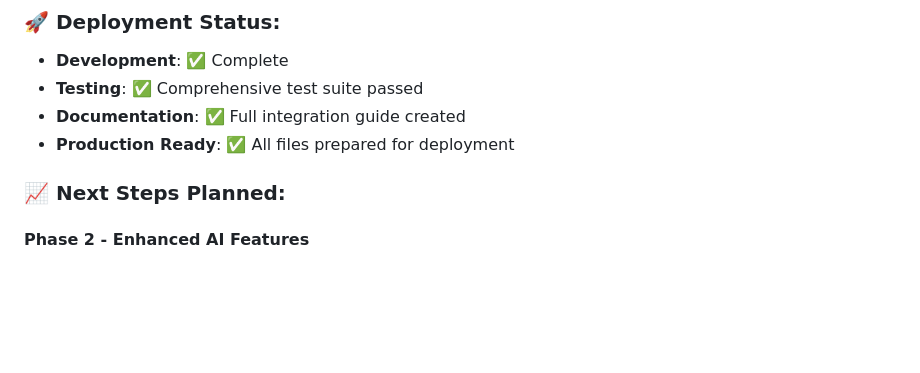
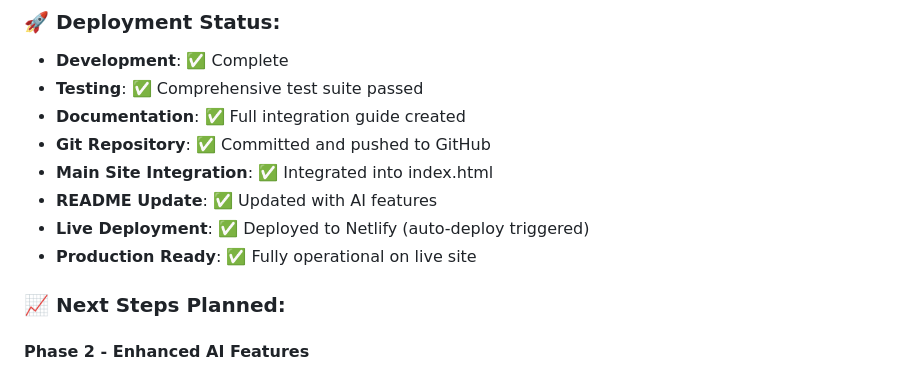
Before and after one commit to anish994/everything-gateway, a Markdown page: PROJECT-PROGRESS-LOG.md, the part around the change. GitHub-like rendering; blank space fills up the shorter version.

Commit message:
📝 Update progress log - AI Command System deployment complete
✅ Deployment Milestone:
- Live on Netlify with auto-deploy triggered
- Fully integrated into main site (index.html)
- 16 commands operational and tested
- Mobile-optimized interface ready
- Documentation complete

🎯 Next Phase Ready:
- Enhanced AI features planning
- User feedback collection setup
- Performance monitoring active
- Future improvements roadmap defined

```diff
--- a/PROJECT-PROGRESS-LOG.md
+++ b/PROJECT-PROGRESS-LOG.md
@@ -117,7 +117,11 @@
 - **Development**: ✅ Complete
 - **Testing**: ✅ Comprehensive test suite passed
 - **Documentation**: ✅ Full integration guide created
-- **Production Ready**: ✅ All files prepared for deployment
+- **Git Repository**: ✅ Committed and pushed to GitHub
+- **Main Site Integration**: ✅ Integrated into index.html
+- **README Update**: ✅ Updated with AI features
+- **Live Deployment**: ✅ Deployed to Netlify (auto-deploy triggered)
+- **Production Ready**: ✅ Fully operational on live site
 
 ### 📈 **Next Steps Planned:**
 
```
